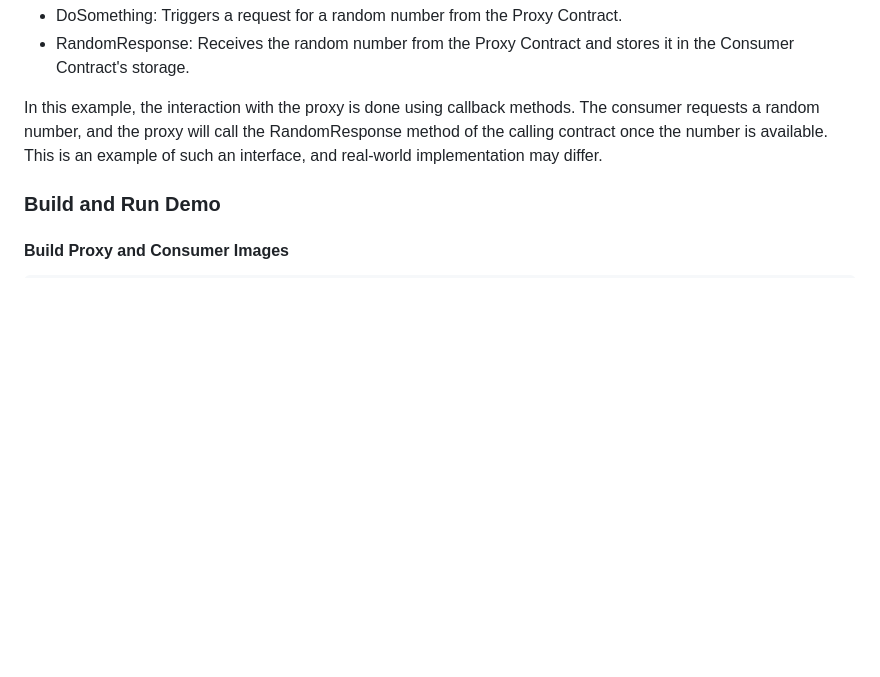
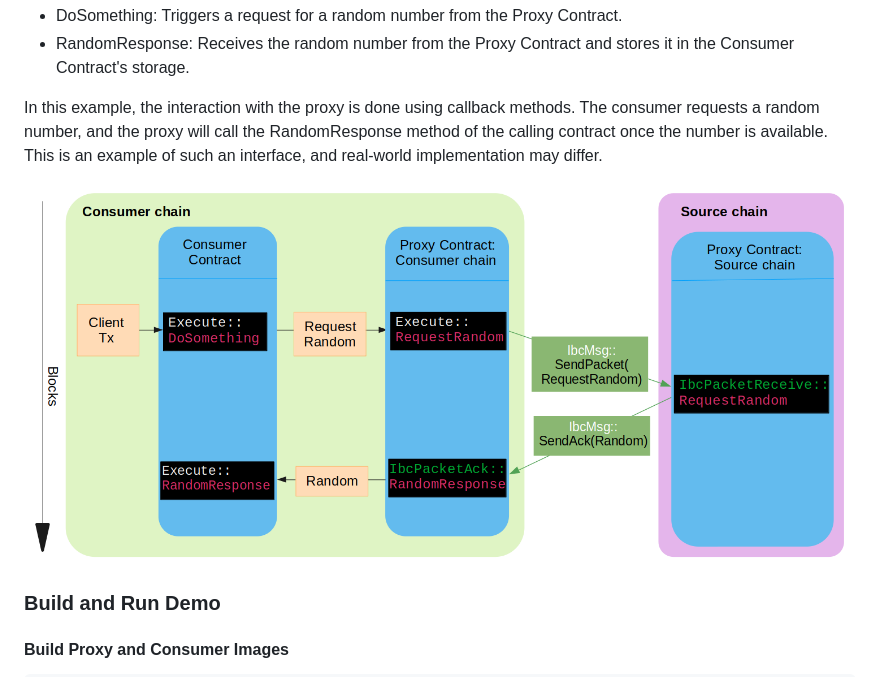
Before and after one commit to scrtlabs/random-ibc-example, a Markdown page: README.md, the part around the change. Rendered like a GitHub page; pictures changed too: ibc-random.png (added); blank space fills up the shorter version.

Commit message:
added diagram of message flow to readme

```diff
--- a/README.md
+++ b/README.md
@@ -28,6 +28,8 @@ The main components of the Consumer Contract are:
 In this example, the interaction with the proxy is done using callback methods. The consumer requests a random number, and the proxy will call the RandomResponse method of the
 calling contract once the number is available. This is an example of such an interface, and real-world implementation may differ.
 
+![Messages Diagram](ibc-random.png "Messages Diagram")
+
 ### Build and Run Demo
 
 #### Build Proxy and Consumer Images
```
